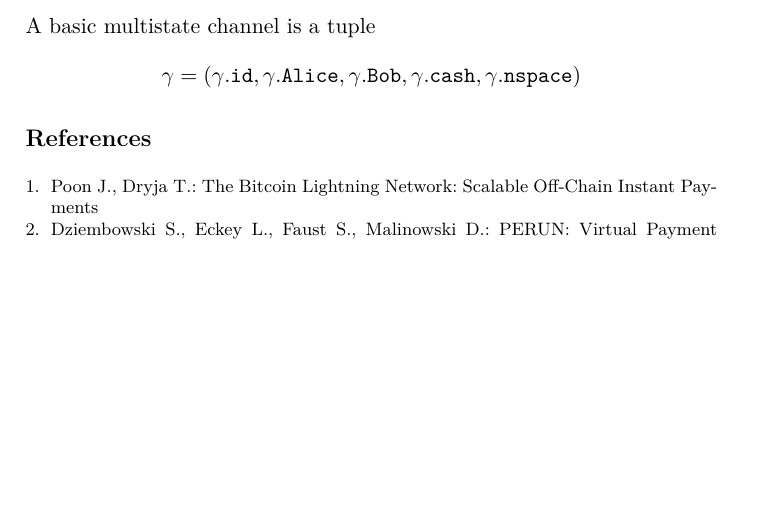
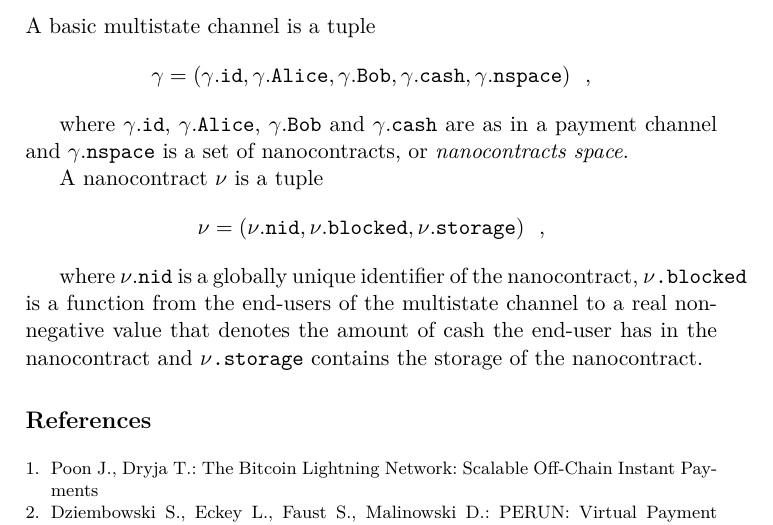
Before and after one commit to OrfeasLitos/PaymentChannels, a LaTeX paper (src/paymentChannels.tex, which reads src/perun.tex): part of page 11 of 11, cut so that both start at the same text, the shorter picture padded with empty space. Compiled offline with pdfLaTeX.

Commit message:
Give nanocontract definition

```diff
--- a/src/perun.tex
+++ b/src/perun.tex
@@ -174,5 +174,22 @@
     \begin{equation*}
       \gamma = \left(\gamma\mbox{.\texttt{id}}, \gamma\mbox{.\texttt{Alice}},
       \gamma\mbox{.\texttt{Bob}}, \gamma\mbox{.\texttt{cash}},
-      \gamma\mbox{.\texttt{nspace}}\right)
+      \gamma\mbox{.\texttt{nspace}}\right) \enspace,
     \end{equation*}
+
+    where $\gamma\mbox{.\texttt{id}}$, $\gamma\mbox{.\texttt{Alice}}$,
+    $\gamma\mbox{.\texttt{Bob}}$ and $\gamma\mbox{.\texttt{cash}}$ are as in a payment
+    channel and $\gamma\mbox{.\texttt{nspace}}$ is a set of nanocontracts, or
+    \textit{nanocontracts space}.
+
+    A nanocontract $\nu$ is a tuple
+    \begin{equation*}
+      \nu = \left(\nu\mbox{.\texttt{nid}}, \nu\mbox{.\texttt{blocked}},
+      \nu\mbox{.\texttt{storage}}\right) \enspace,
+    \end{equation*}
+
+    where $\nu\mbox{.\texttt{nid}}$ is a globally unique identifier of the nanocontract,
+    $\nu\mbox{\texttt{.blocked}}$ is a function from the end-users of the multistate
+    channel to a real non-negative value that denotes the amount of cash the end-user has
+    in the nanocontract and $\nu\mbox{\texttt{.storage}}$ contains the storage of the
+    nanocontract.
```
Also changed, not shown: paymentChannels.pdf.
